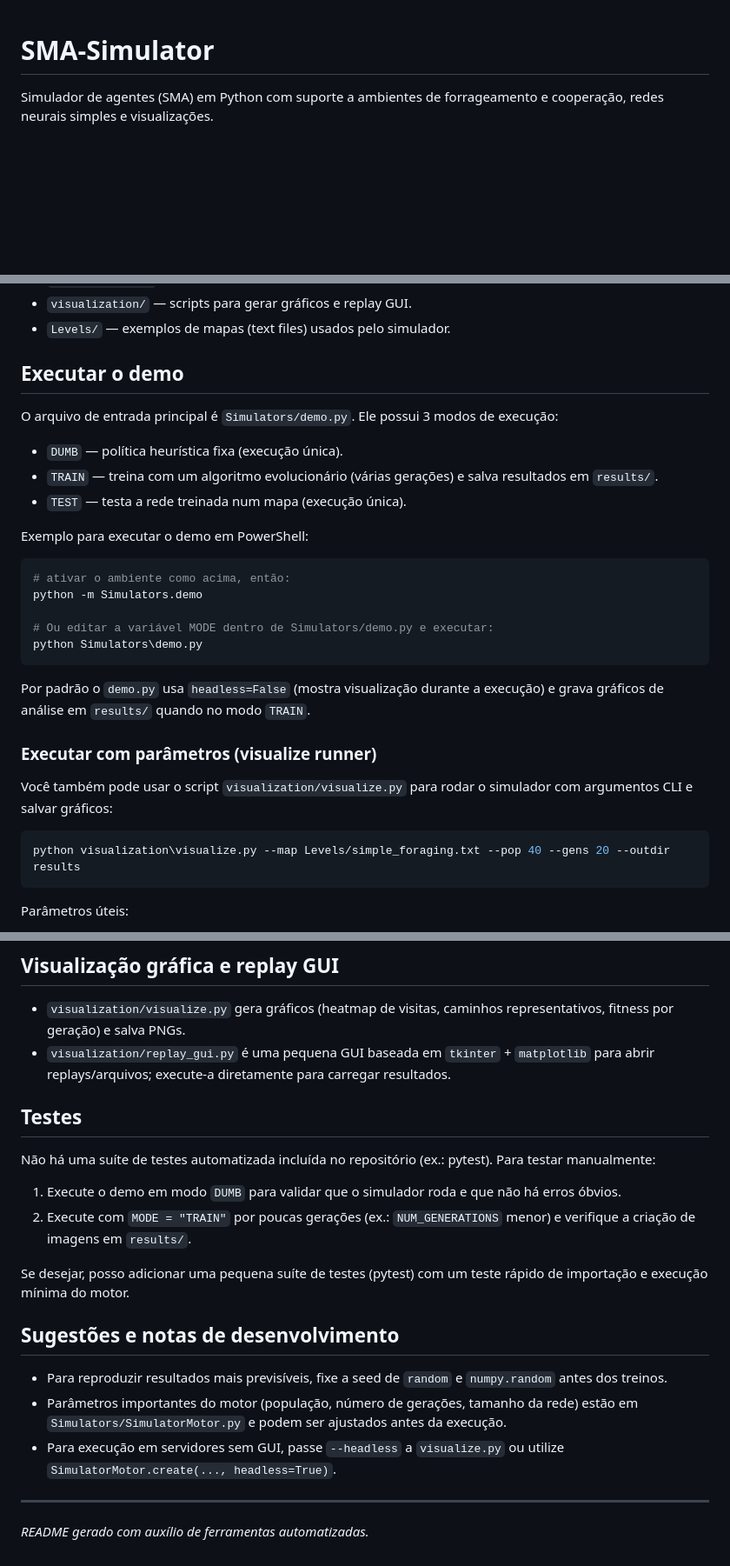
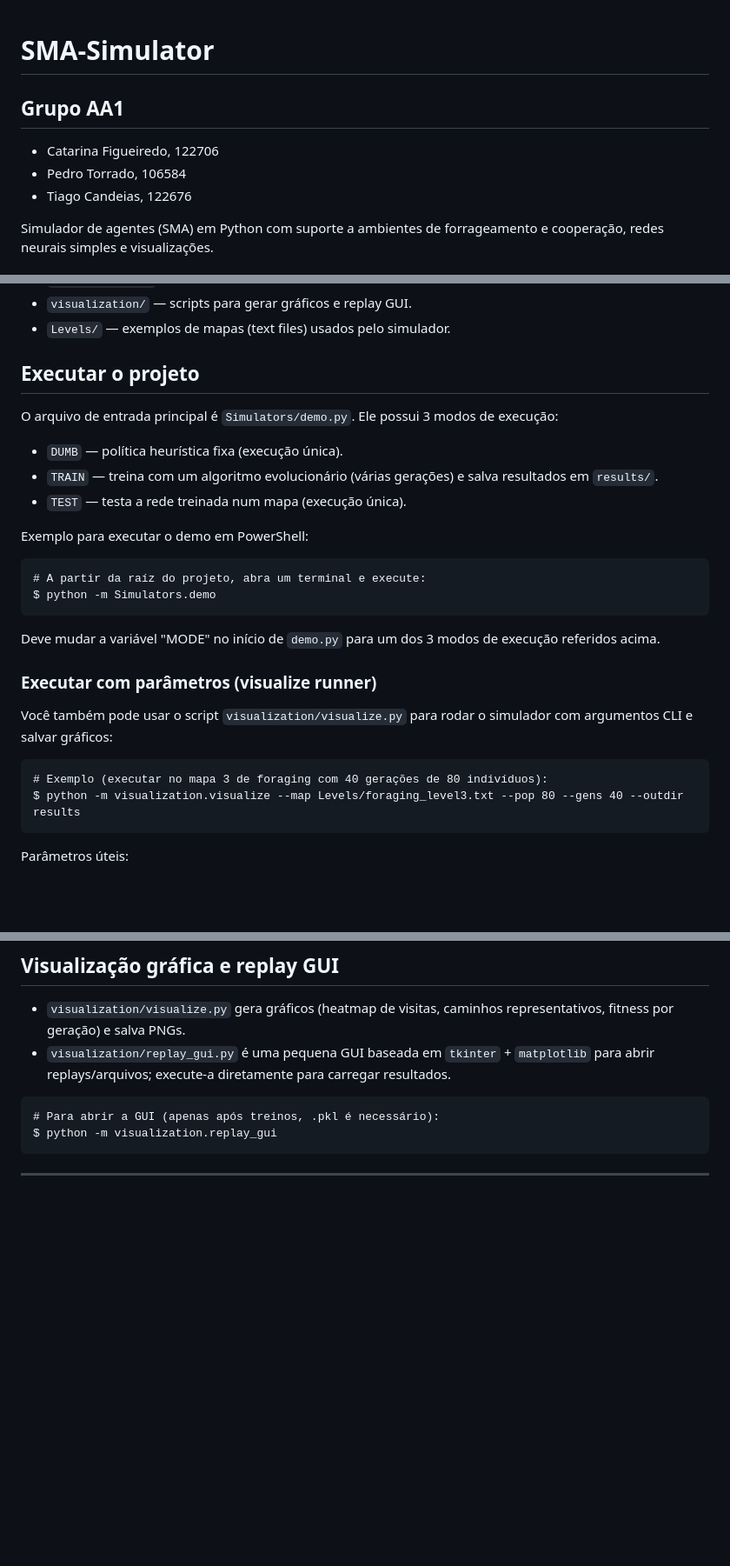
Before and after one commit to LEI-122676/SMA-Simulator, a Markdown page: README.md, 3 parts joined by grey strips. Shown at 87% size. Rendered like a GitHub page; blank space fills up the shorter version.

Commit message:
Update README with group members and execution instructions

````diff
--- a/README.md
+++ b/README.md
@@ -1,4 +1,9 @@
 # SMA-Simulator
+
+## Grupo AA1
+- Catarina Figueiredo, 122706
+- Pedro Torrado, 106584
+- Tiago Candeias, 122676
 
 Simulador de agentes (SMA) em Python com suporte a ambientes de forrageamento e cooperação, redes neurais simples e visualizações.
 
@@ -50,7 +55,7 @@ O ficheiro `requirements.txt` já está incluído na raiz do repositório com as
 - `visualization/` — scripts para gerar gráficos e replay GUI.
 - `Levels/` — exemplos de mapas (text files) usados pelo simulador.
 
-## Executar o demo
+## Executar o projeto
 
 O arquivo de entrada principal é `Simulators/demo.py`. Ele possui 3 modos de execução:
 
@@ -60,22 +65,20 @@ O arquivo de entrada principal é `Simulators/demo.py`. Ele possui 3 modos de ex
 
 Exemplo para executar o demo em PowerShell:
 
-```powershell
-# ativar o ambiente como acima, então:
-python -m Simulators.demo
-
-# Ou editar a variável MODE dentro de Simulators/demo.py e executar:
-python Simulators\demo.py
+```powershell/terminal
+# A partir da raíz do projeto, abra um terminal e execute:
+$ python -m Simulators.demo
 ```
 
-Por padrão o `demo.py` usa `headless=False` (mostra visualização durante a execução) e grava gráficos de análise em `results/` quando no modo `TRAIN`.
+Deve mudar a variável "MODE" no início de `demo.py` para um dos 3 modos de execução referidos acima.
 
 ### Executar com parâmetros (visualize runner)
 
 Você também pode usar o script `visualization/visualize.py` para rodar o simulador com argumentos CLI e salvar gráficos:
 
-```powershell
-python visualization\visualize.py --map Levels/simple_foraging.txt --pop 40 --gens 20 --outdir results
+```powershell/terminal
+# Exemplo (executar no mapa 3 de foraging com 40 gerações de 80 indivíduos):
+$ python -m visualization.visualize --map Levels/foraging_level3.txt --pop 80 --gens 40 --outdir results
 ```
 
 Parâmetros úteis:
@@ -90,22 +93,10 @@ Parâmetros úteis:
 - `visualization/visualize.py` gera gráficos (heatmap de visitas, caminhos representativos, fitness por geração) e salva PNGs.
 - `visualization/replay_gui.py` é uma pequena GUI baseada em `tkinter` + `matplotlib` para abrir replays/arquivos; execute-a diretamente para carregar resultados.
 
-## Testes
-
-Não há uma suíte de testes automatizada incluída no repositório (ex.: pytest). Para testar manualmente:
-
-1. Execute o demo em modo `DUMB` para validar que o simulador roda e que não há erros óbvios.
-2. Execute com `MODE = "TRAIN"` por poucas gerações (ex.: `NUM_GENERATIONS` menor) e verifique a criação de imagens em `results/`.
-
-Se desejar, posso adicionar uma pequena suíte de testes (pytest) com um teste rápido de importação e execução mínima do motor.
-
-## Sugestões e notas de desenvolvimento
-
-- Para reproduzir resultados mais previsíveis, fixe a seed de `random` e `numpy.random` antes dos treinos.
-- Parâmetros importantes do motor (população, número de gerações, tamanho da rede) estão em `Simulators/SimulatorMotor.py` e podem ser ajustados antes da execução.
-- Para execução em servidores sem GUI, passe `--headless` a `visualize.py` ou utilize `SimulatorMotor.create(..., headless=True)`.
+```powershell/terminal
+# Para abrir a GUI (apenas após treinos, .pkl é necessário):
+$ python -m visualization.replay_gui
+```
 
 
 ---
-
-*README gerado com auxílio de ferramentas automatizadas.*
````
